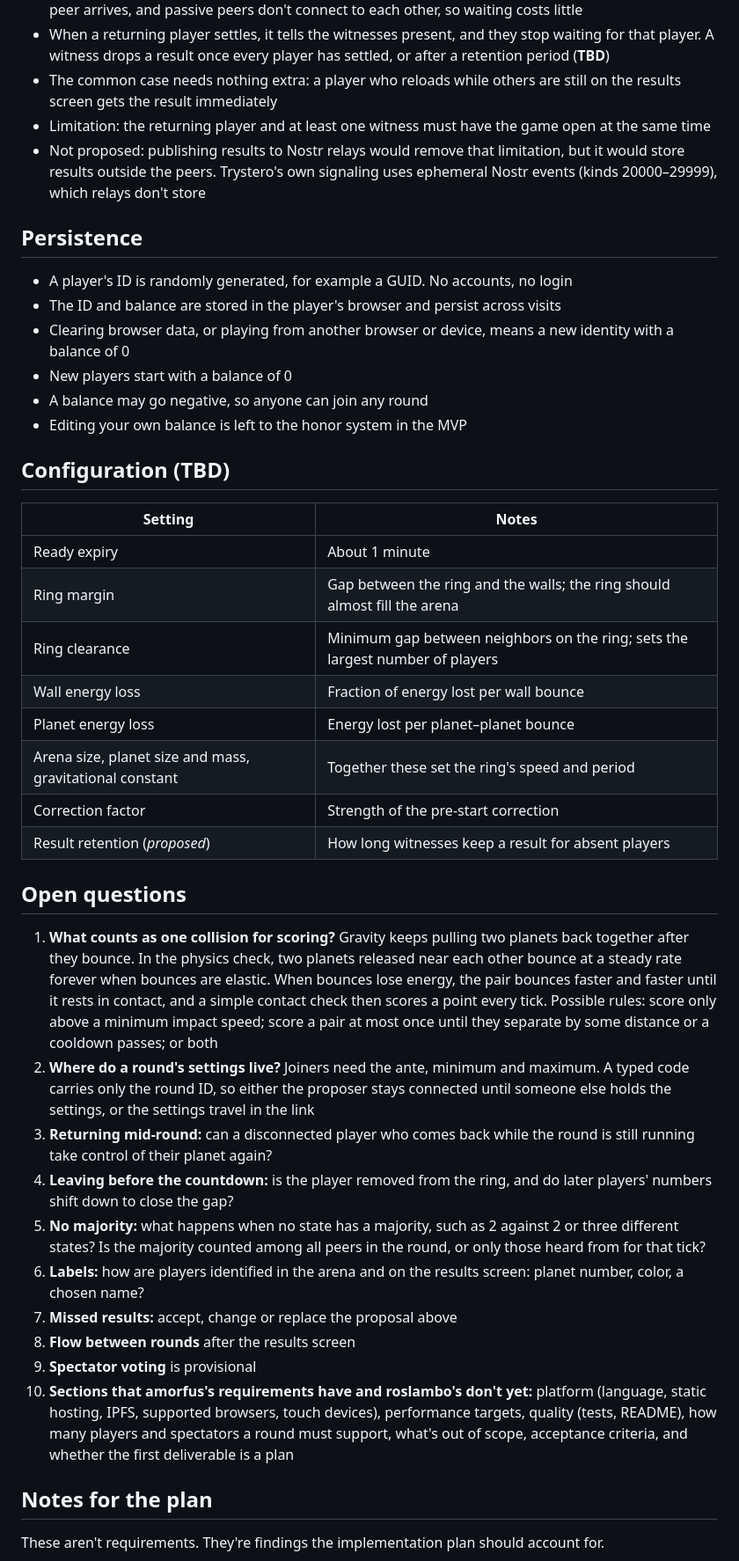
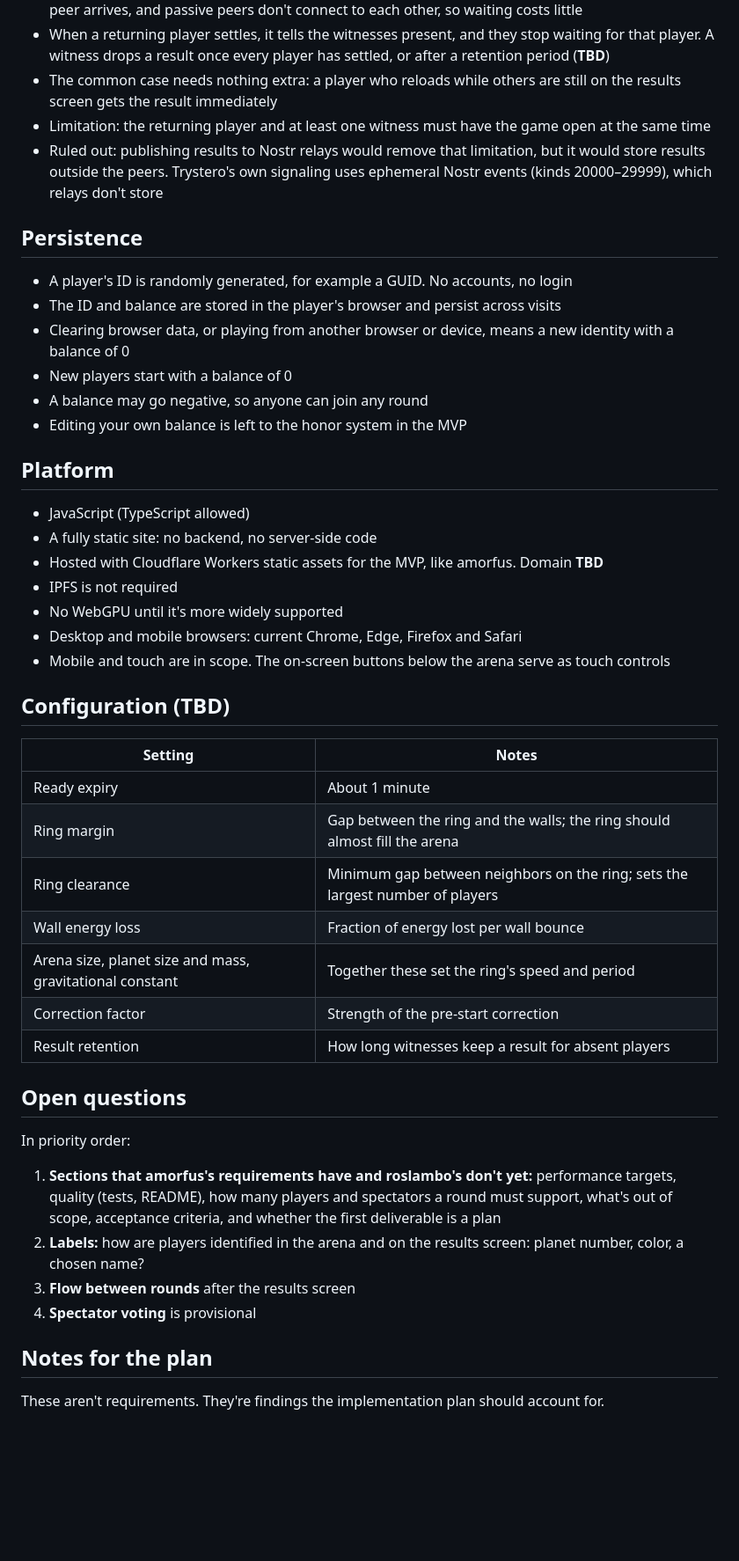
Before and after one commit to gargantis/roslambo, a Markdown page: REQUIREMENTS.md, the part around one of its changes. Shown at 88% size. Drawn GitHub-style; blank space fills up the shorter version.

```diff
--- a/REQUIREMENTS.md
+++ b/REQUIREMENTS.md
@@ -141,7 +147,7 @@ A simple way for a returning player to collect a result, using only peers:
 - When a returning player settles, it tells the witnesses present, and they stop waiting for that player. A witness drops a result once every player has settled, or after a retention period (**TBD**)
 - The common case needs nothing extra: a player who reloads while others are still on the results screen gets the result immediately
 - Limitation: the returning player and at least one witness must have the game open at the same time
-- Not proposed: publishing results to Nostr relays would remove that limitation, but it would store results outside the peers. Trystero's own signaling uses ephemeral Nostr events (kinds 20000–29999), which relays don't store
+- Ruled out: publishing results to Nostr relays would remove that limitation, but it would store results outside the peers. Trystero's own signaling uses ephemeral Nostr events (kinds 20000–29999), which relays don't store
 
 ## Persistence
 
@@ -152,6 +158,16 @@ A simple way for a returning player to collect a result, using only peers:
 - A balance may go negative, so anyone can join any round
 - Editing your own balance is left to the honor system in the MVP
 
+## Platform
+
+- JavaScript (TypeScript allowed)
+- A fully static site: no backend, no server-side code
+- Hosted with Cloudflare Workers static assets for the MVP, like amorfus. Domain **TBD**
+- IPFS is not required
+- No WebGPU until it's more widely supported
+- Desktop and mobile browsers: current Chrome, Edge, Firefox and Safari
+- Mobile and touch are in scope. The on-screen buttons below the arena serve as touch controls
+
 ## Configuration (TBD)
 
 | Setting | Notes |
@@ -160,23 +176,18 @@ A simple way for a returning player to collect a result, using only peers:
 | Ring margin | Gap between the ring and the walls; the ring should almost fill the arena |
 | Ring clearance | Minimum gap between neighbors on the ring; sets the largest number of players |
 | Wall energy loss | Fraction of energy lost per wall bounce |
-| Planet energy loss | Energy lost per planet–planet bounce |
 | Arena size, planet size and mass, gravitational constant | Together these set the ring's speed and period |
 | Correction factor | Strength of the pre-start correction |
-| Result retention (*proposed*) | How long witnesses keep a result for absent players |
+| Result retention | How long witnesses keep a result for absent players |
 
 ## Open questions
 
-1. **What counts as one collision for scoring?** Gravity keeps pulling two planets back together after they bounce. In the physics check, two planets released near each other bounce at a steady rate forever when bounces are elastic. When bounces lose energy, the pair bounces faster and faster until it rests in contact, and a simple contact check then scores a point every tick. Possible rules: score only above a minimum impact speed; score a pair at most once until they separate by some distance or a cooldown passes; or both
-2. **Where do a round's settings live?** Joiners need the ante, minimum and maximum. A typed code carries only the round ID, so either the proposer stays connected until someone else holds the settings, or the settings travel in the link
-3. **Returning mid-round:** can a disconnected player who comes back while the round is still running take control of their planet again?
-4. **Leaving before the countdown:** is the player removed from the ring, and do later players' numbers shift down to close the gap?
-5. **No majority:** what happens when no state has a majority, such as 2 against 2 or three different states? Is the majority counted among all peers in the round, or only those heard from for that tick?
-6. **Labels:** how are players identified in the arena and on the results screen: planet number, color, a chosen name?
-7. **Missed results:** accept, change or replace the proposal above
-8. **Flow between rounds** after the results screen
-9. **Spectator voting** is provisional
-10. **Sections that amorfus's requirements have and roslambo's don't yet:** platform (language, static hosting, IPFS, supported browsers, touch devices), performance targets, quality (tests, README), how many players and spectators a round must support, what's out of scope, acceptance criteria, and whether the first deliverable is a plan
+In priority order:
+
+1. **Sections that amorfus's requirements have and roslambo's don't yet:** performance targets, quality (tests, README), how many players and spectators a round must support, what's out of scope, acceptance criteria, and whether the first deliverable is a plan
+2. **Labels:** how are players identified in the arena and on the results screen: planet number, color, a chosen name?
+3. **Flow between rounds** after the results screen
+4. **Spectator voting** is provisional
 
 ## Notes for the plan
 
```
Also changed, not shown: other parts of REQUIREMENTS.md (+17 -10 lines).
